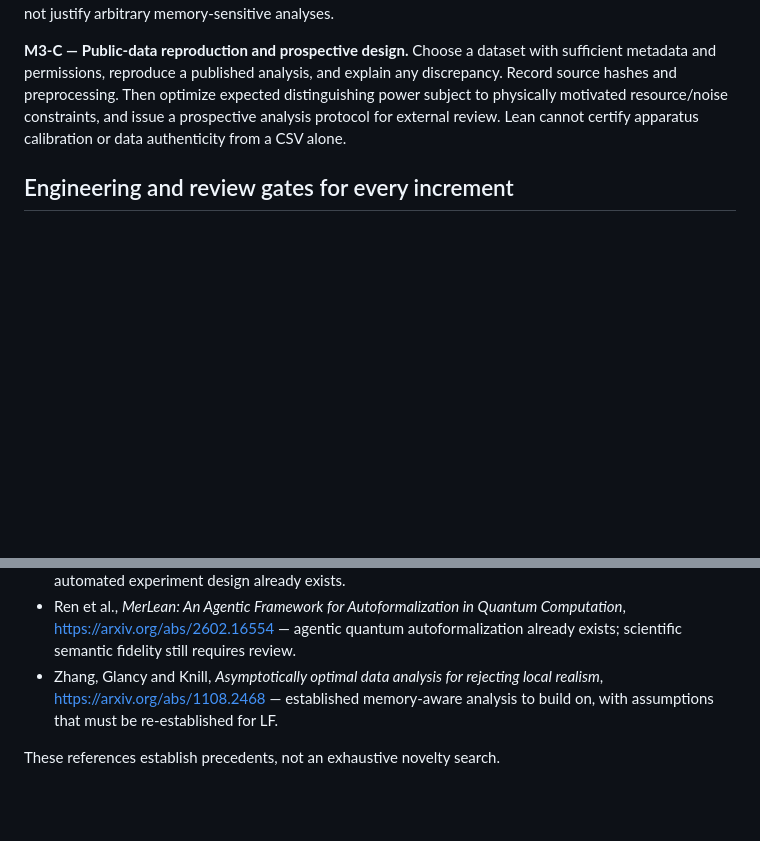
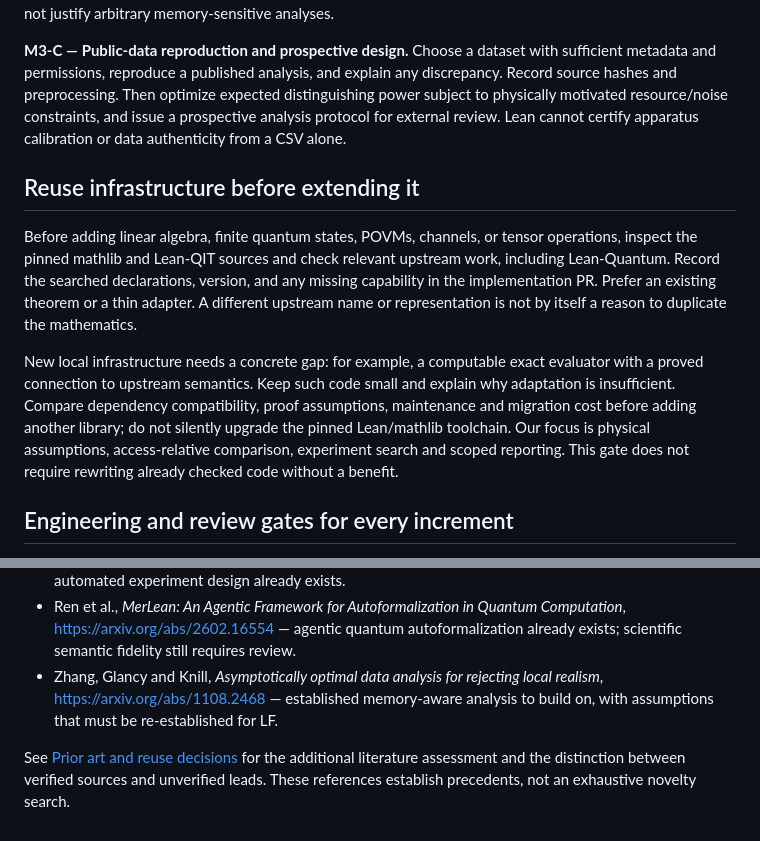
Before and after one commit to stevenwarejones/ontology-separation, a Markdown page: docs/research/PROGRAM.md, 2 parts joined by grey strips. Rendered like a GitHub page; blank space fills up the shorter version.

Commit message:
Ground research priorities in prior art and require infrastructure reuse review

```diff
--- a/docs/research/PROGRAM.md
+++ b/docs/research/PROGRAM.md
@@ -150,6 +150,23 @@ expected distinguishing power subject to physically motivated resource/noise
 constraints, and issue a prospective analysis protocol for external review.
 Lean cannot certify apparatus calibration or data authenticity from a CSV alone.
 
+## Reuse infrastructure before extending it
+
+Before adding linear algebra, finite quantum states, POVMs, channels, or tensor
+operations, inspect the pinned mathlib and Lean-QIT sources and check relevant
+upstream work, including Lean-Quantum. Record the searched declarations, version,
+and any missing capability in the implementation PR. Prefer an existing theorem
+or a thin adapter. A different upstream name or representation is not by itself
+a reason to duplicate the mathematics.
+
+New local infrastructure needs a concrete gap: for example, a computable exact
+evaluator with a proved connection to upstream semantics. Keep such code small
+and explain why adaptation is insufficient. Compare dependency compatibility,
+proof assumptions, maintenance and migration cost before adding another library;
+do not silently upgrade the pinned Lean/mathlib toolchain. Our focus is physical
+assumptions, access-relative comparison, experiment search and scoped reporting.
+This gate does not require rewriting already checked code without a benefit.
+
 ## Engineering and review gates for every increment
 
 - One short adopter example using public imports and the normal audited exporter.
@@ -175,4 +192,6 @@ Lean cannot certify apparatus calibration or data authenticity from a CSV alone.
   local realism*, https://arxiv.org/abs/1108.2468 — established memory-aware
   analysis to build on, with assumptions that must be re-established for LF.
 
+See [Prior art and reuse decisions](PRIOR_ART.md) for the additional literature
+assessment and the distinction between verified sources and unverified leads.
 These references establish precedents, not an exhaustive novelty search.
```
Also changed, not shown: docs/research/PRIOR_ART.md (added, +46 -0 lines).
